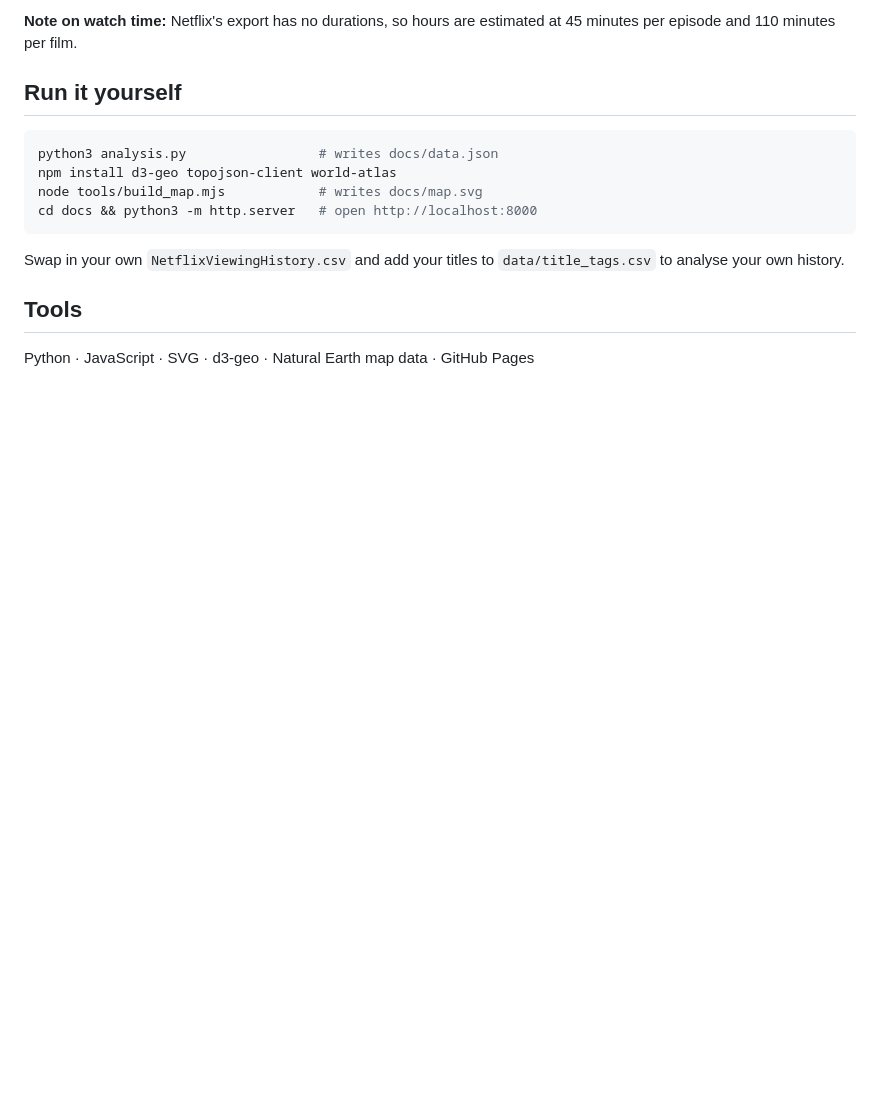
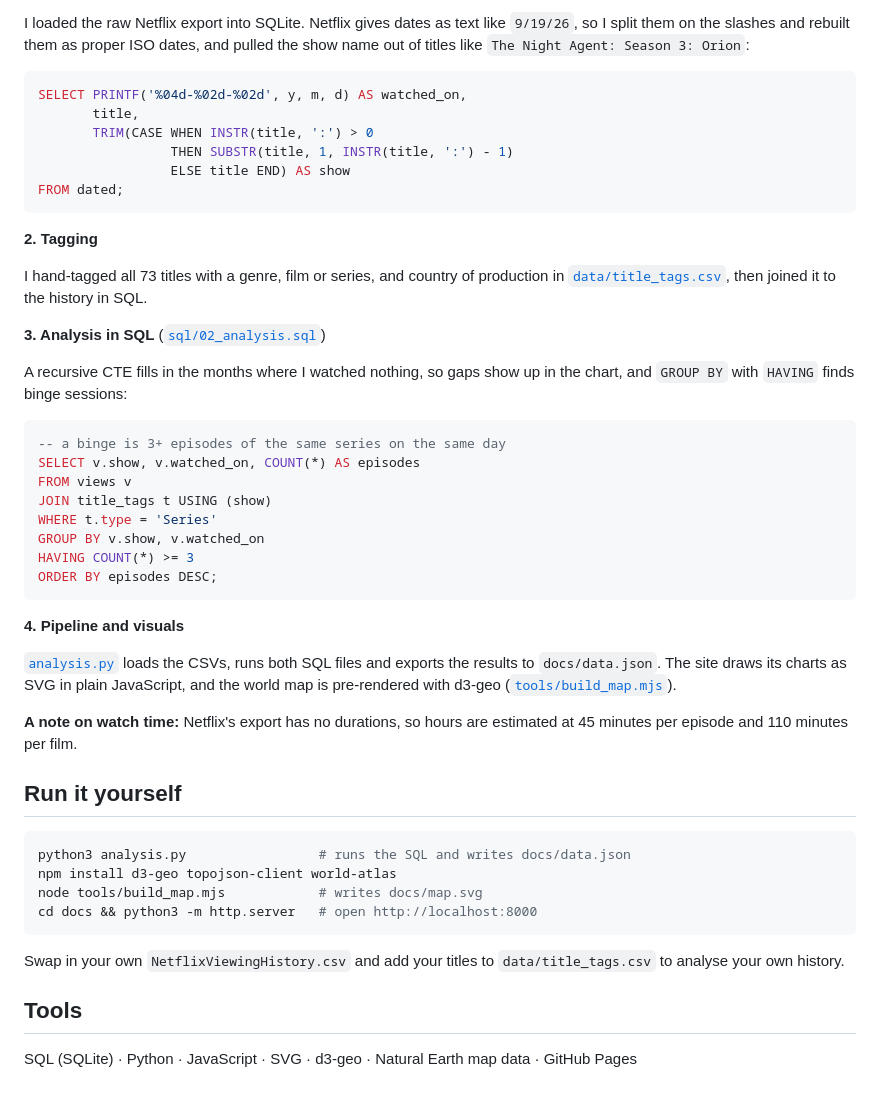
Before and after one commit to c20744531/NetflixViewingAnalysis, a Markdown page: README.md, the part around one of its changes. GitHub-like rendering; blank space fills up the shorter version.

````diff
--- a/README.md
+++ b/README.md
@@ -29,10 +25,44 @@
 
-**Note on watch time:** Netflix's export has no durations, so hours are estimated at 45 minutes per episode and 110 minutes per film.
+I loaded the raw Netflix export into SQLite. Netflix gives dates as text like `9/19/26`, so I split them on the slashes and rebuilt them as proper ISO dates, and pulled the show name out of titles like `The Night Agent: Season 3: Orion`:
+
+```sql
+SELECT PRINTF('%04d-%02d-%02d', y, m, d) AS watched_on,
+       title,
+       TRIM(CASE WHEN INSTR(title, ':') > 0
+                 THEN SUBSTR(title, 1, INSTR(title, ':') - 1)
+                 ELSE title END) AS show
+FROM dated;
+```
+
+**2. Tagging**
+
+I hand-tagged all 73 titles with a genre, film or series, and country of production in [`data/title_tags.csv`](data/title_tags.csv), then joined it to the history in SQL.
+
+**3. Analysis in SQL** ([`sql/02_analysis.sql`](sql/02_analysis.sql))
+
+A recursive CTE fills in the months where I watched nothing, so gaps show up in the chart, and `GROUP BY` with `HAVING` finds binge sessions:
+
+```sql
+-- a binge is 3+ episodes of the same series on the same day
+SELECT v.show, v.watched_on, COUNT(*) AS episodes
+FROM views v
+JOIN title_tags t USING (show)
+WHERE t.type = 'Series'
+GROUP BY v.show, v.watched_on
+HAVING COUNT(*) >= 3
+ORDER BY episodes DESC;
+```
+
+**4. Pipeline and visuals**
+
+[`analysis.py`](analysis.py) loads the CSVs, runs both SQL files and exports the results to `docs/data.json`. The site draws its charts as SVG in plain JavaScript, and the world map is pre-rendered with d3-geo ([`tools/build_map.mjs`](tools/build_map.mjs)).
+
+**A note on watch time:** Netflix's export has no durations, so hours are estimated at 45 minutes per episode and 110 minutes per film.
 
 ## Run it yourself
 
 ```bash
-python3 analysis.py                 # writes docs/data.json
+python3 analysis.py                 # runs the SQL and writes docs/data.json
 npm install d3-geo topojson-client world-atlas
 node tools/build_map.mjs            # writes docs/map.svg
 cd docs && python3 -m http.server   # open http://localhost:8000
@@ -42,4 +72,4 @@ Swap in your own `NetflixViewingHistory.csv` and add your titles to `data/title_
 
 ## Tools
 
-Python · JavaScript · SVG · d3-geo · Natural Earth map data · GitHub Pages
+SQL (SQLite) · Python · JavaScript · SVG · d3-geo · Natural Earth map data · GitHub Pages
````
Also changed, not shown: other parts of README.md (+8 -12 lines), docs/screenshots/map.png, docs/screenshots/monthly.png, docs/screenshots/overview.png, 5 other files.
